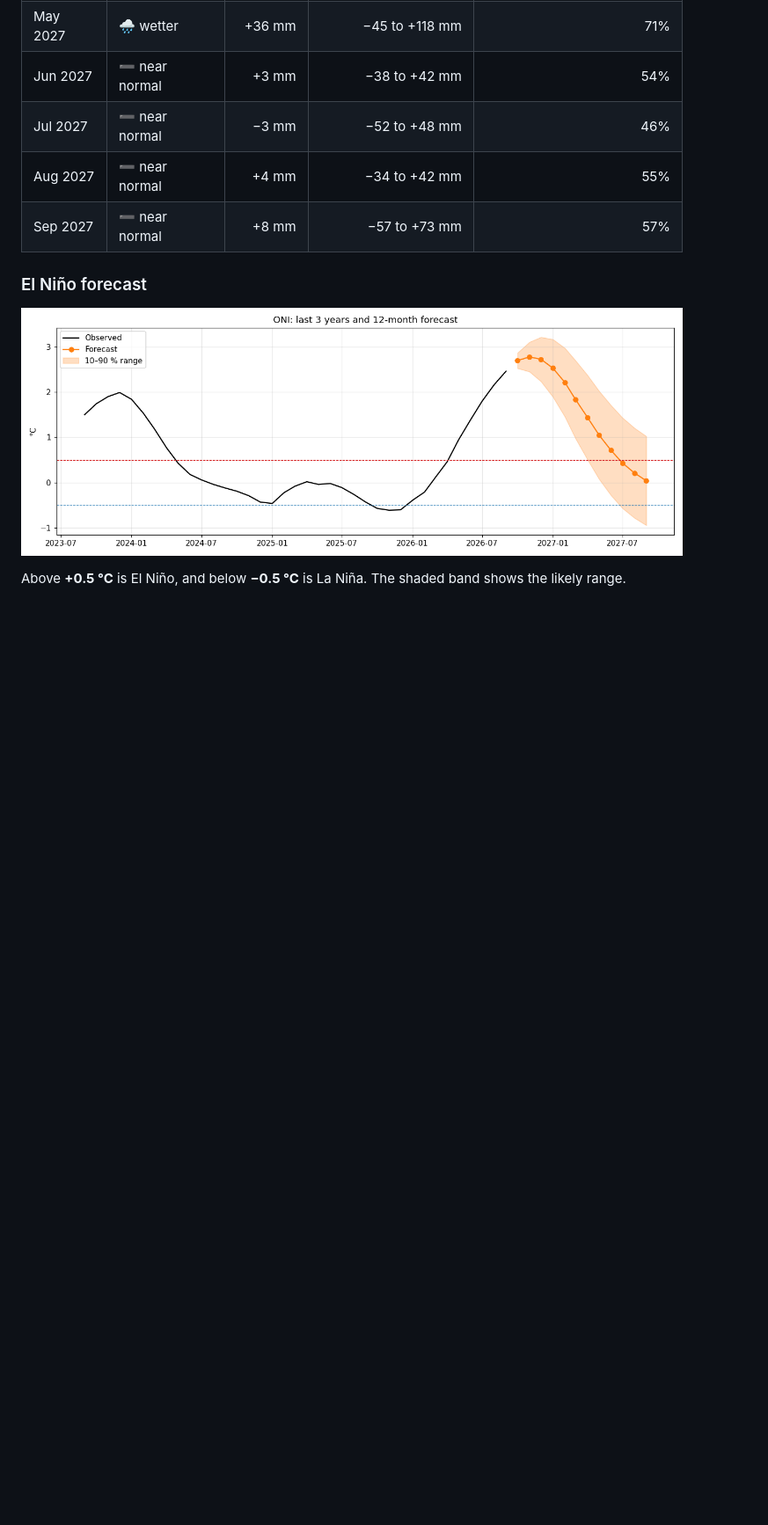
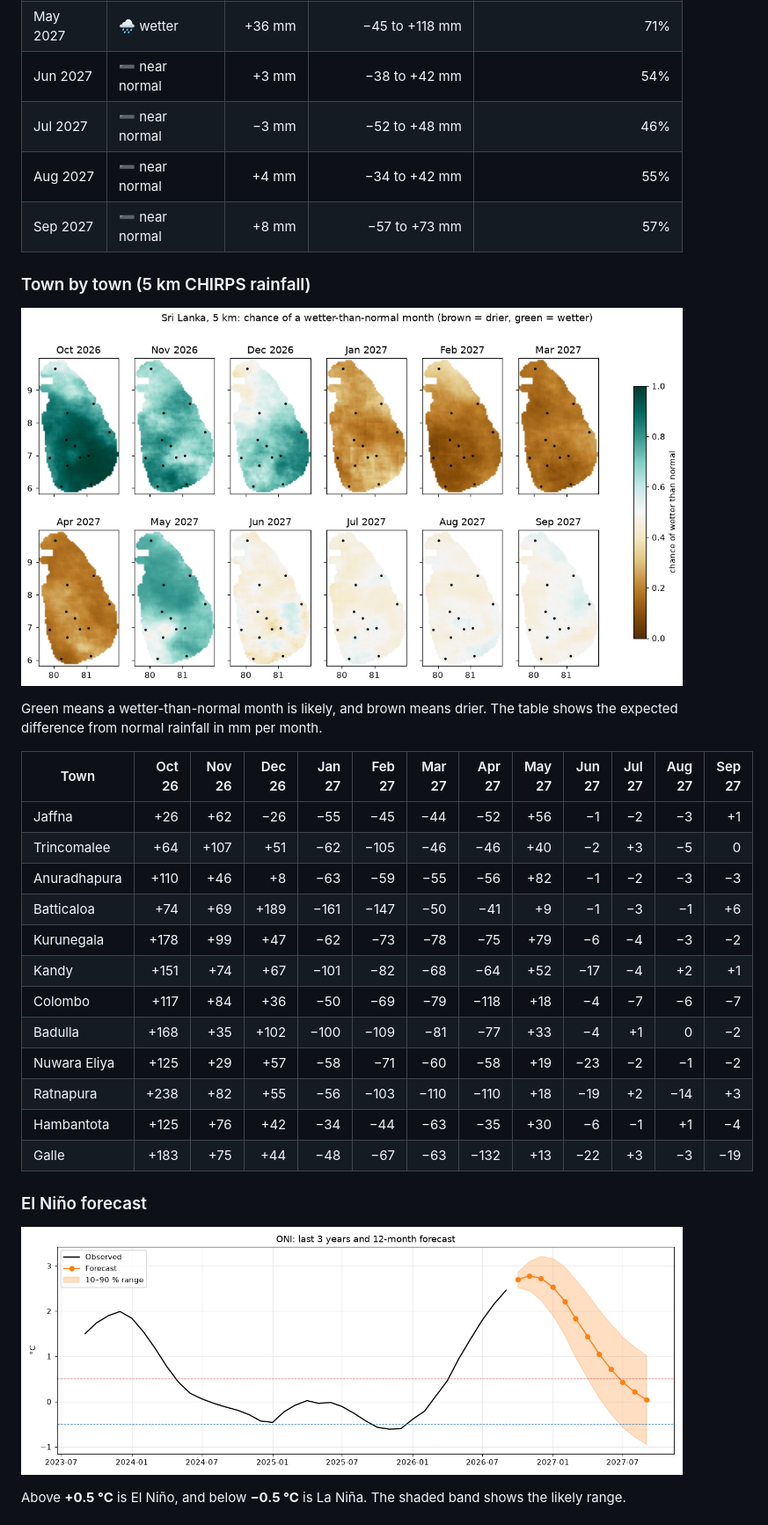
Before and after one commit to ashenbgy/sri-lanka-enso-forecast, a Markdown page: README.md, the part around one of its changes. Shown at 88% size. Rendered like a GitHub page; pictures changed too: images/4_oni_forecast.png, images/7_sri_lanka_map.png (added); blank space fills up the shorter version.

```diff
--- a/README.md
+++ b/README.md
@@ -40,6 +40,28 @@ official one. Check NOAA CPC, IRI or the Sri Lanka Department of Meteorology bef
 | Jul 2027 | ➖ near normal | −3 mm | −52 to +48 mm | 46% |
 | Aug 2027 | ➖ near normal | +4 mm | −34 to +42 mm | 55% |
 | Sep 2027 | ➖ near normal | +8 mm | −57 to +73 mm | 57% |
+
+### Town by town (5 km CHIRPS rainfall)
+
+![Sri Lanka 5 km map: chance of a wetter-than-normal month](images/7_sri_lanka_map.png)
+
+Green means a wetter-than-normal month is likely, and brown means drier. The table shows the expected
+difference from normal rainfall in mm per month.
+
+| Town | Oct 26 | Nov 26 | Dec 26 | Jan 27 | Feb 27 | Mar 27 | Apr 27 | May 27 | Jun 27 | Jul 27 | Aug 27 | Sep 27 |
+|---|---:|---:|---:|---:|---:|---:|---:|---:|---:|---:|---:|---:|
+| Jaffna | +26 | +62 | −26 | −55 | −45 | −44 | −52 | +56 | −1 | −2 | −3 | +1 |
+| Trincomalee | +64 | +107 | +51 | −62 | −105 | −46 | −46 | +40 | −2 | +3 | −5 | 0 |
+| Anuradhapura | +110 | +46 | +8 | −63 | −59 | −55 | −56 | +82 | −1 | −2 | −3 | −3 |
+| Batticaloa | +74 | +69 | +189 | −161 | −147 | −50 | −41 | +9 | −1 | −3 | −1 | +6 |
+| Kurunegala | +178 | +99 | +47 | −62 | −73 | −78 | −75 | +79 | −6 | −4 | −3 | −2 |
+| Kandy | +151 | +74 | +67 | −101 | −82 | −68 | −64 | +52 | −17 | −4 | +2 | +1 |
+| Colombo | +117 | +84 | +36 | −50 | −69 | −79 | −118 | +18 | −4 | −7 | −6 | −7 |
+| Badulla | +168 | +35 | +102 | −100 | −109 | −81 | −77 | +33 | −4 | +1 | 0 | −2 |
+| Nuwara Eliya | +125 | +29 | +57 | −58 | −71 | −60 | −58 | +19 | −23 | −2 | −1 | −2 |
+| Ratnapura | +238 | +82 | +55 | −56 | −103 | −110 | −110 | +18 | −19 | +2 | −14 | +3 |
+| Hambantota | +125 | +76 | +42 | −34 | −44 | −63 | −35 | +30 | −6 | −1 | +1 | −4 |
+| Galle | +183 | +75 | +44 | −48 | −67 | −63 | −132 | +13 | −22 | +3 | −3 | −19 |
 
 ### El Niño forecast
 
```
Also changed, not shown: other parts of README.md (+10 -2 lines), images/2_rain_vs_oni_by_month.png, images/3_forecast_skill.png, images/5_sri_lanka_rain_outlook.png, images/6_regional_risk.png, 1 other file.
